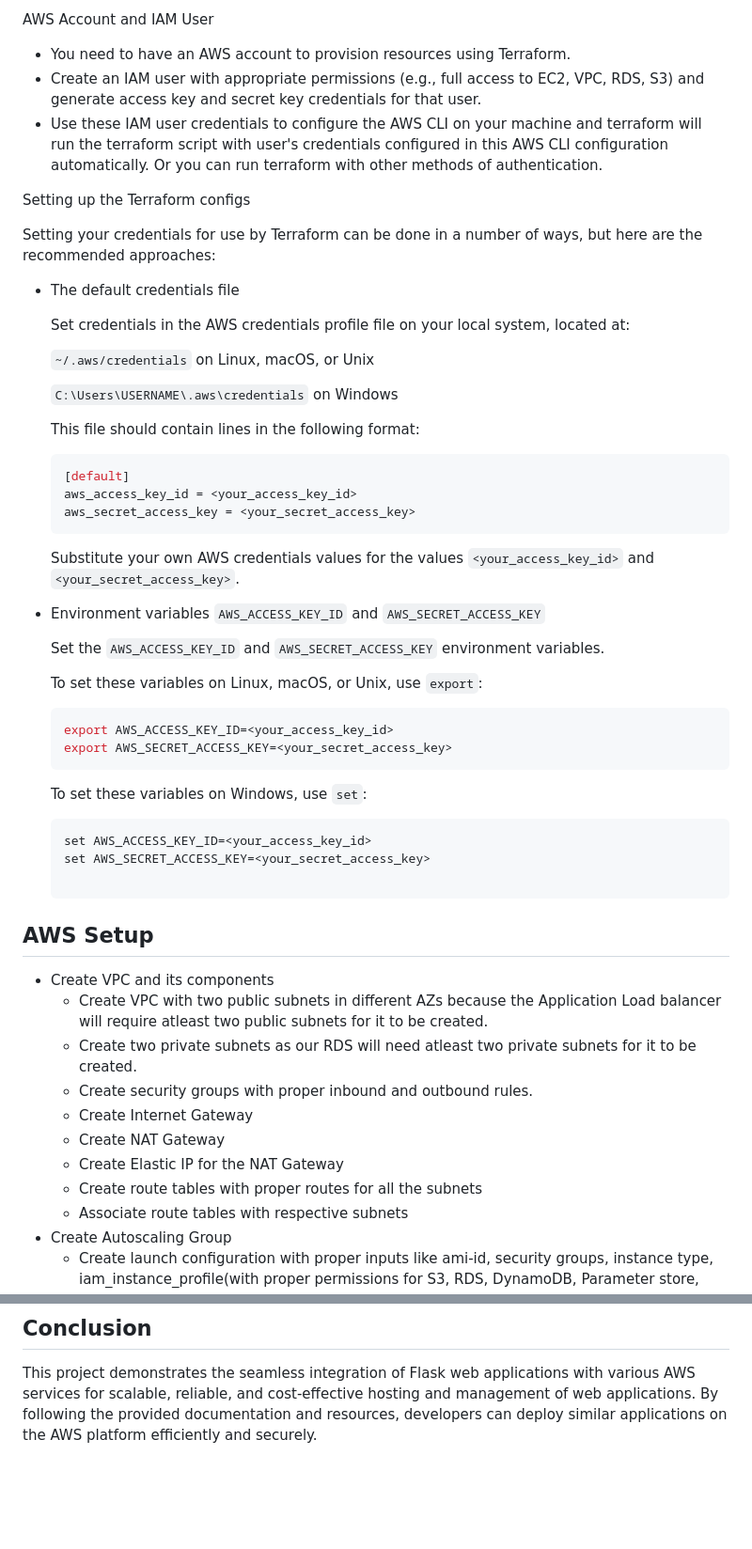
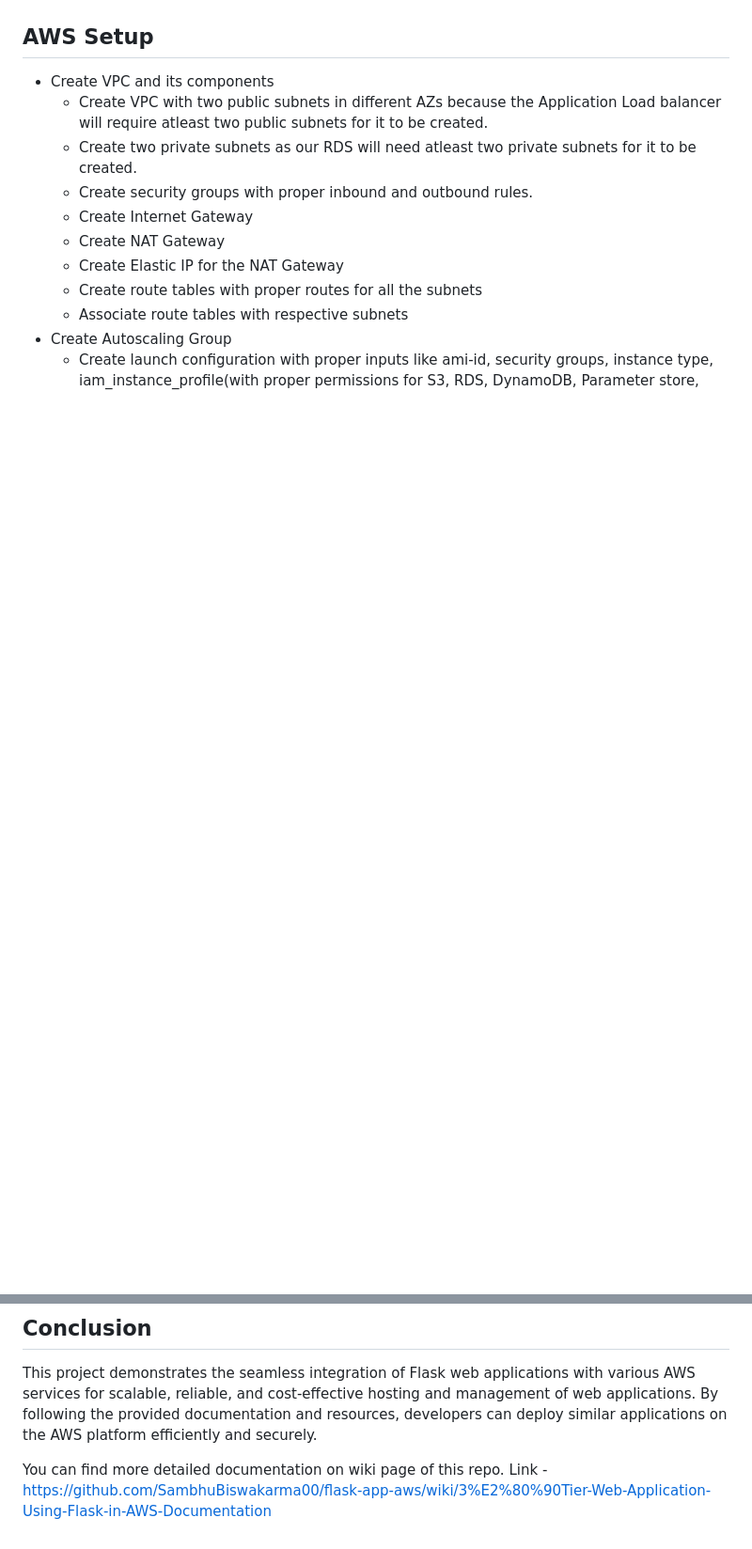
Before and after one commit to SambhuBiswakarma00/flask-app, a Markdown page: README.md, 2 parts joined by grey strips. Shown at 94% size. Drawn GitHub-style; blank space fills up the shorter version.

````diff
--- a/README.md
+++ b/README.md
@@ -47,46 +11,3 @@ AWS CLI Installation and Configuration
-AWS Account and IAM User
-- You need to have an AWS account to provision resources using Terraform.
-- Create an IAM user with appropriate permissions (e.g., full access to EC2, VPC, RDS, S3) and generate access key and secret key credentials for that user.
-- Use these IAM user credentials to configure the AWS CLI on your machine and terraform will run the terraform script with user's credentials configured in this AWS CLI configuration automatically. Or you can run
-  terraform with other methods of authentication.
-
-Setting up the Terraform configs
-
-Setting your credentials for use by Terraform can be done in a number of ways, but here are the recommended approaches:
-
-  * The default credentials file
-
-    Set credentials in the AWS credentials profile file on your local system, located at:
-
-    `~/.aws/credentials` on Linux, macOS, or Unix
-
-    `C:\Users\USERNAME\.aws\credentials` on Windows
-
-    This file should contain lines in the following format:
-
-    ```bash
-    [default]
-    aws_access_key_id = <your_access_key_id>
-    aws_secret_access_key = <your_secret_access_key>
-    ```
-    Substitute your own AWS credentials values for the values `<your_access_key_id>` and `<your_secret_access_key>`.
-
-  * Environment variables `AWS_ACCESS_KEY_ID` and `AWS_SECRET_ACCESS_KEY`
-
-    Set the `AWS_ACCESS_KEY_ID` and `AWS_SECRET_ACCESS_KEY` environment variables.
-
-    To set these variables on Linux, macOS, or Unix, use `export`:
-
-    ```bash
-    export AWS_ACCESS_KEY_ID=<your_access_key_id>
-    export AWS_SECRET_ACCESS_KEY=<your_secret_access_key>
-    ```
-
-    To set these variables on Windows, use `set`:
-
-    ```bash
-    set AWS_ACCESS_KEY_ID=<your_access_key_id>
-    set AWS_SECRET_ACCESS_KEY=<your_secret_access_key>
 
 ## AWS Setup
 - Create VPC and its components
@@ -123,3 +44,5 @@ The Flask application and associated AWS infrastructure are deployed and hosted
 
 ## Conclusion
 This project demonstrates the seamless integration of Flask web applications with various AWS services for scalable, reliable, and cost-effective hosting and management of web applications. By following the provided documentation and resources, developers can deploy similar applications on the AWS platform efficiently and securely.
+
+You can find more detailed documentation on wiki page of this repo. Link - https://github.com/SambhuBiswakarma00/flask-app-aws/wiki/3%E2%80%90Tier-Web-Application-Using-Flask-in-AWS-Documentation
````
Also changed, not shown: other parts of README.md (+0 -36 lines).
